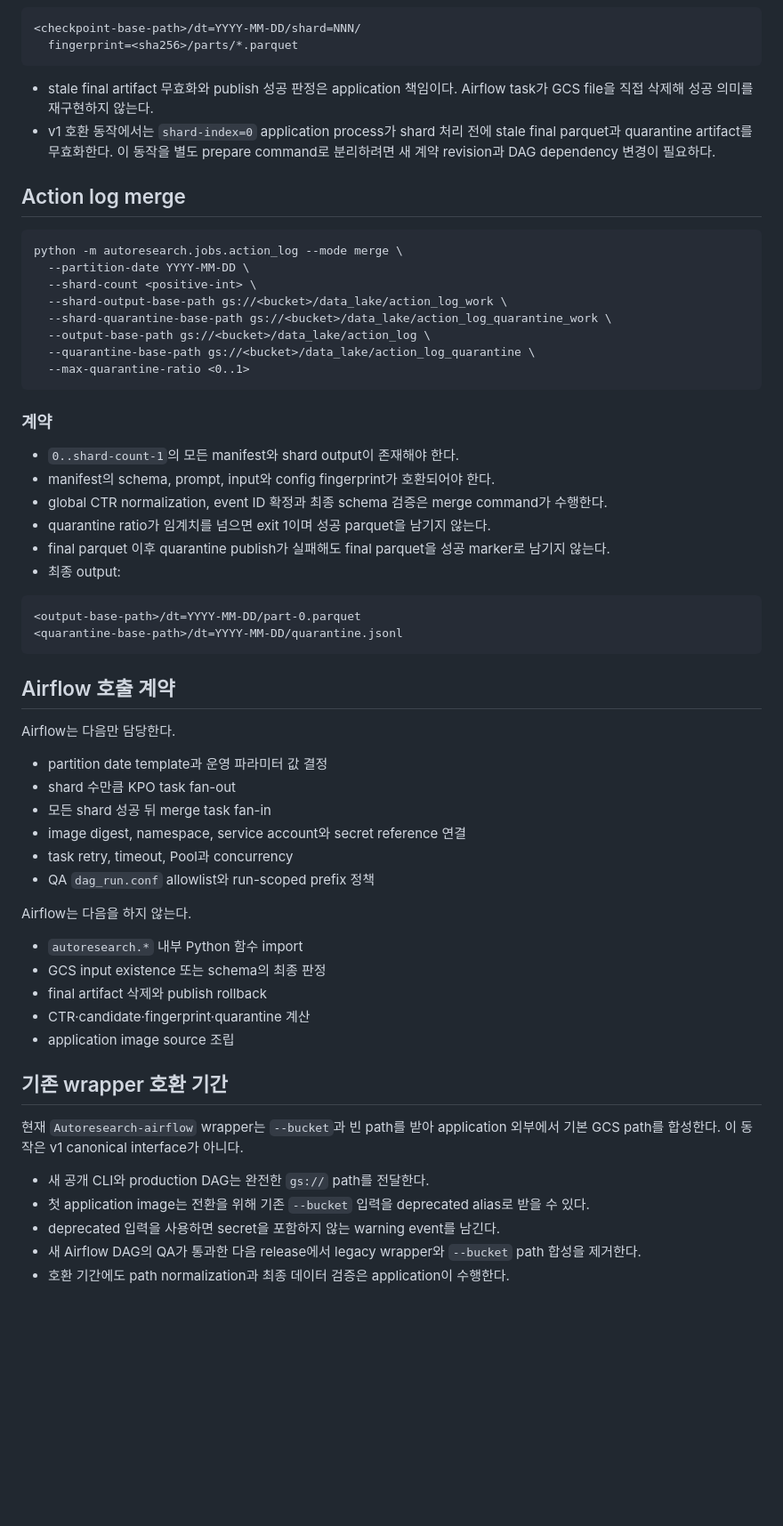
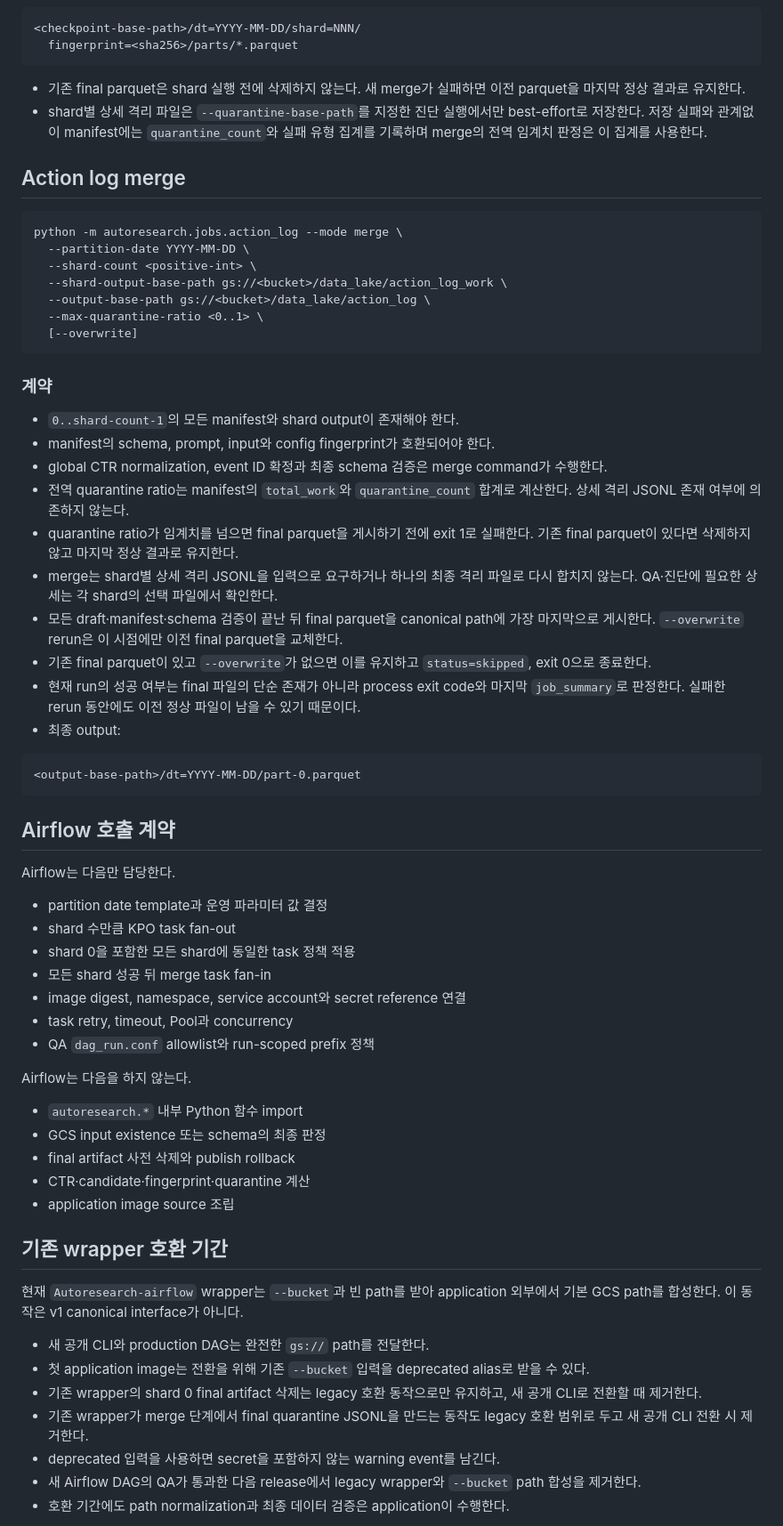
Before and after one commit to SKYAHO/Autoresearch, a Markdown page: docs/specs/2026-07-13-public-batch-execution-contract.md, the part around one of its changes. Shown at 89% size. Rendered like a GitHub page; blank space fills up the shorter version.

Commit message:
docs: Claude 리뷰 반영해 batch 실행 계약 보완

````diff
--- a/docs/specs/2026-07-13-public-batch-execution-contract.md
+++ b/docs/specs/2026-07-13-public-batch-execution-contract.md
@@ -255,11 +272,11 @@ python -m autoresearch.jobs.action_log --mode shard \
   fingerprint=<sha256>/parts/*.parquet
 ```
 
-- stale final artifact 무효화와 publish 성공 판정은 application 책임이다.
-  Airflow task가 GCS file을 직접 삭제해 성공 의미를 재구현하지 않는다.
-- v1 호환 동작에서는 `shard-index=0` application process가 shard 처리 전에 stale
-  final parquet과 quarantine artifact를 무효화한다. 이 동작을 별도 prepare
-  command로 분리하려면 새 계약 revision과 DAG dependency 변경이 필요하다.
+- 기존 final parquet은 shard 실행 전에 삭제하지 않는다. 새 merge가 실패하면
+  이전 parquet을 마지막 정상 결과로 유지한다.
+- shard별 상세 격리 파일은 `--quarantine-base-path`를 지정한 진단 실행에서만
+  best-effort로 저장한다. 저장 실패와 관계없이 manifest에는 `quarantine_count`와
+  실패 유형 집계를 기록하며 merge의 전역 임계치 판정은 이 집계를 사용한다.
 
 ## Action log merge
 
@@ -268,10 +285,9 @@ python -m autoresearch.jobs.action_log --mode merge \
   --partition-date YYYY-MM-DD \
   --shard-count <positive-int> \
   --shard-output-base-path gs://<bucket>/data_lake/action_log_work \
-  --shard-quarantine-base-path gs://<bucket>/data_lake/action_log_quarantine_work \
   --output-base-path gs://<bucket>/data_lake/action_log \
-  --quarantine-base-path gs://<bucket>/data_lake/action_log_quarantine \
-  --max-quarantine-ratio <0..1>
+  --max-quarantine-ratio <0..1> \
+  [--overwrite]
 ```
 
 ### 계약
@@ -280,14 +296,25 @@ python -m autoresearch.jobs.action_log --mode merge \
 - manifest의 schema, prompt, input와 config fingerprint가 호환되어야 한다.
 - global CTR normalization, event ID 확정과 최종 schema 검증은 merge command가
   수행한다.
-- quarantine ratio가 임계치를 넘으면 exit 1이며 성공 parquet을 남기지 않는다.
-- final parquet 이후 quarantine publish가 실패해도 final parquet을 성공 marker로
-  남기지 않는다.
+- 전역 quarantine ratio는 manifest의 `total_work`와 `quarantine_count` 합계로
+  계산한다. 상세 격리 JSONL 존재 여부에 의존하지 않는다.
+- quarantine ratio가 임계치를 넘으면 final parquet을 게시하기 전에 exit 1로
+  실패한다. 기존 final parquet이 있다면 삭제하지 않고 마지막 정상 결과로
+  유지한다.
+- merge는 shard별 상세 격리 JSONL을 입력으로 요구하거나 하나의 최종 격리 파일로
+  다시 합치지 않는다. QA·진단에 필요한 상세는 각 shard의 선택 파일에서 확인한다.
+- 모든 draft·manifest·schema 검증이 끝난 뒤 final parquet을 canonical path에 가장
+  마지막으로 게시한다. `--overwrite` rerun은 이 시점에만 이전 final parquet을
+  교체한다.
+- 기존 final parquet이 있고 `--overwrite`가 없으면 이를 유지하고
+  `status=skipped`, exit 0으로 종료한다.
+- 현재 run의 성공 여부는 final 파일의 단순 존재가 아니라 process exit code와
+  마지막 `job_summary`로 판정한다. 실패한 rerun 동안에도 이전 정상 파일이 남을
+  수 있기 때문이다.
 - 최종 output:
 
 ```text
 <output-base-path>/dt=YYYY-MM-DD/part-0.parquet
-<quarantine-base-path>/dt=YYYY-MM-DD/quarantine.jsonl
 ```
 
 ## Airflow 호출 계약
@@ -296,6 +323,7 @@ Airflow는 다음만 담당한다.
 
 - partition date template과 운영 파라미터 값 결정
 - shard 수만큼 KPO task fan-out
+- shard 0을 포함한 모든 shard에 동일한 task 정책 적용
 - 모든 shard 성공 뒤 merge task fan-in
 - image digest, namespace, service account와 secret reference 연결
 - task retry, timeout, Pool과 concurrency
@@ -305,7 +333,7 @@ Airflow는 다음을 하지 않는다.
 
 - `autoresearch.*` 내부 Python 함수 import
 - GCS input existence 또는 schema의 최종 판정
-- final artifact 삭제와 publish rollback
+- final artifact 사전 삭제와 publish rollback
 - CTR·candidate·fingerprint·quarantine 계산
 - application image source 조립
 
@@ -317,6 +345,10 @@ Airflow는 다음을 하지 않는다.
 - 새 공개 CLI와 production DAG는 완전한 `gs://` path를 전달한다.
 - 첫 application image는 전환을 위해 기존 `--bucket` 입력을 deprecated alias로
   받을 수 있다.
+- 기존 wrapper의 shard 0 final artifact 삭제는 legacy 호환 동작으로만 유지하고,
+  새 공개 CLI로 전환할 때 제거한다.
+- 기존 wrapper가 merge 단계에서 final quarantine JSONL을 만드는 동작도 legacy
+  호환 범위로 두고 새 공개 CLI 전환 시 제거한다.
 - deprecated 입력을 사용하면 secret을 포함하지 않는 warning event를 남긴다.
 - 새 Airflow DAG의 QA가 통과한 다음 release에서 legacy wrapper와 `--bucket`
   path 합성을 제거한다.
````
Also changed, not shown: other parts of docs/specs/2026-07-13-public-batch-execution-contract.md (+36 -10 lines), docs/adr/0002-repository-responsibility-boundaries.md (+6 -1 lines).
